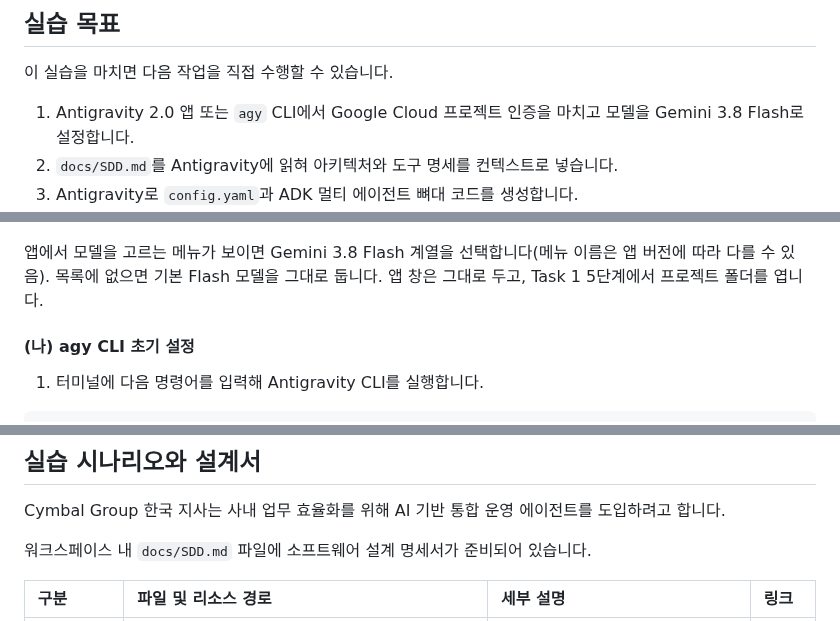
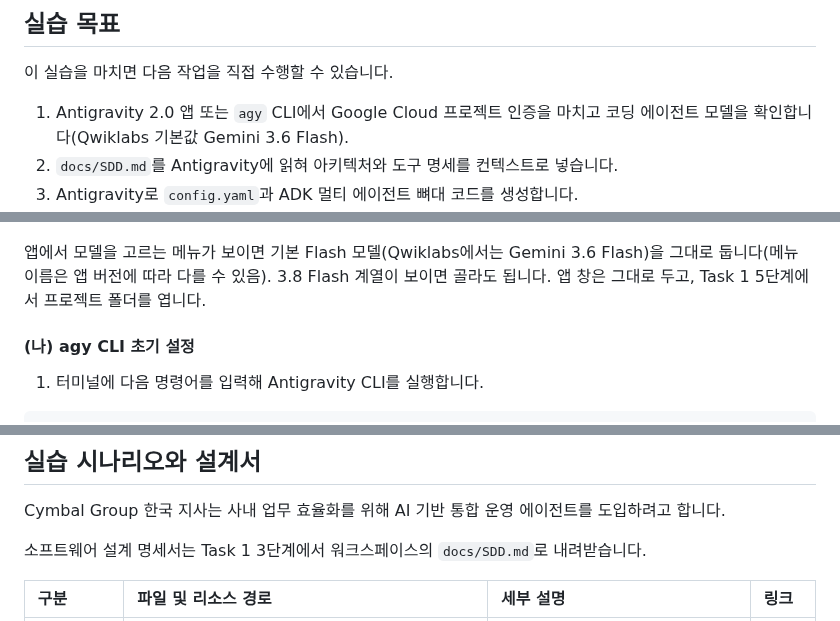
Before and after one commit to hajekim/build-with-gemini, a Markdown page: lab1/INSTRUCTION.md, 3 parts joined by grey strips. Drawn GitHub-style.

```diff
--- a/lab1/INSTRUCTION.md
+++ b/lab1/INSTRUCTION.md
@@ -46,7 +46,7 @@ Lab 1에서 만든 에이전트를 정량 평가하고 Agent Runtime에 배포
 
 이 실습을 마치면 다음 작업을 직접 수행할 수 있습니다.
 
-1. Antigravity 2.0 앱 또는 `agy` CLI에서 Google Cloud 프로젝트 인증을 마치고 모델을 Gemini 3.8 Flash로 설정합니다.
+1. Antigravity 2.0 앱 또는 `agy` CLI에서 Google Cloud 프로젝트 인증을 마치고 코딩 에이전트 모델을 확인합니다(Qwiklabs 기본값 Gemini 3.6 Flash).
 2. `docs/SDD.md`를 Antigravity에 읽혀 아키텍처와 도구 명세를 컨텍스트로 넣습니다.
 3. Antigravity로 `config.yaml`과 ADK 멀티 에이전트 뼈대 코드를 생성합니다.
 4. SDD 2.2절과 내 프로젝트 Cloud Storage 버킷에 올린 규정 PDF를 바탕으로 조항 번호와 근거를 반환하는 검색 도구(`app/tools/policy_rag.py`)를 만듭니다.
@@ -216,7 +216,7 @@ gcloud auth application-default print-access-token > /dev/null && echo "ADC OK"
 9. **Finish**를 클릭합니다. 다음과 같은 화면이 보이면 준비가 끝난 것입니다.
 ![Antigravity Agent Platform 준비 완료](./images/agy2_09_ready.png)
 
-앱에서 모델을 고르는 메뉴가 보이면 Gemini 3.8 Flash 계열을 선택합니다(메뉴 이름은 앱 버전에 따라 다를 수 있음). 목록에 없으면 기본 Flash 모델을 그대로 둡니다. 앱 창은 그대로 두고, Task 1 5단계에서 프로젝트 폴더를 엽니다.
+앱에서 모델을 고르는 메뉴가 보이면 기본 Flash 모델(Qwiklabs에서는 Gemini 3.6 Flash)을 그대로 둡니다(메뉴 이름은 앱 버전에 따라 다를 수 있음). 3.8 Flash 계열이 보이면 골라도 됩니다. 앱 창은 그대로 두고, Task 1 5단계에서 프로젝트 폴더를 엽니다.
 
 #### (나) agy CLI 초기 설정
 
@@ -276,7 +276,7 @@ CLI 초기 설정이 끝났으면 `/exit`로 agy를 종료합니다. 작업용 a
 
 Cymbal Group 한국 지사는 사내 업무 효율화를 위해 AI 기반 통합 운영 에이전트를 도입하려고 합니다.
 
-워크스페이스 내 `docs/SDD.md` 파일에 소프트웨어 설계 명세서가 준비되어 있습니다.
+소프트웨어 설계 명세서는 Task 1 3단계에서 워크스페이스의 `docs/SDD.md`로 내려받습니다.
 
 | 구분 | 파일 및 리소스 경로 | 세부 설명 | 링크 |
 |:---|:---|:---|:---|
```
Also changed, not shown: other parts of lab1/INSTRUCTION.md (+29 -29 lines).
